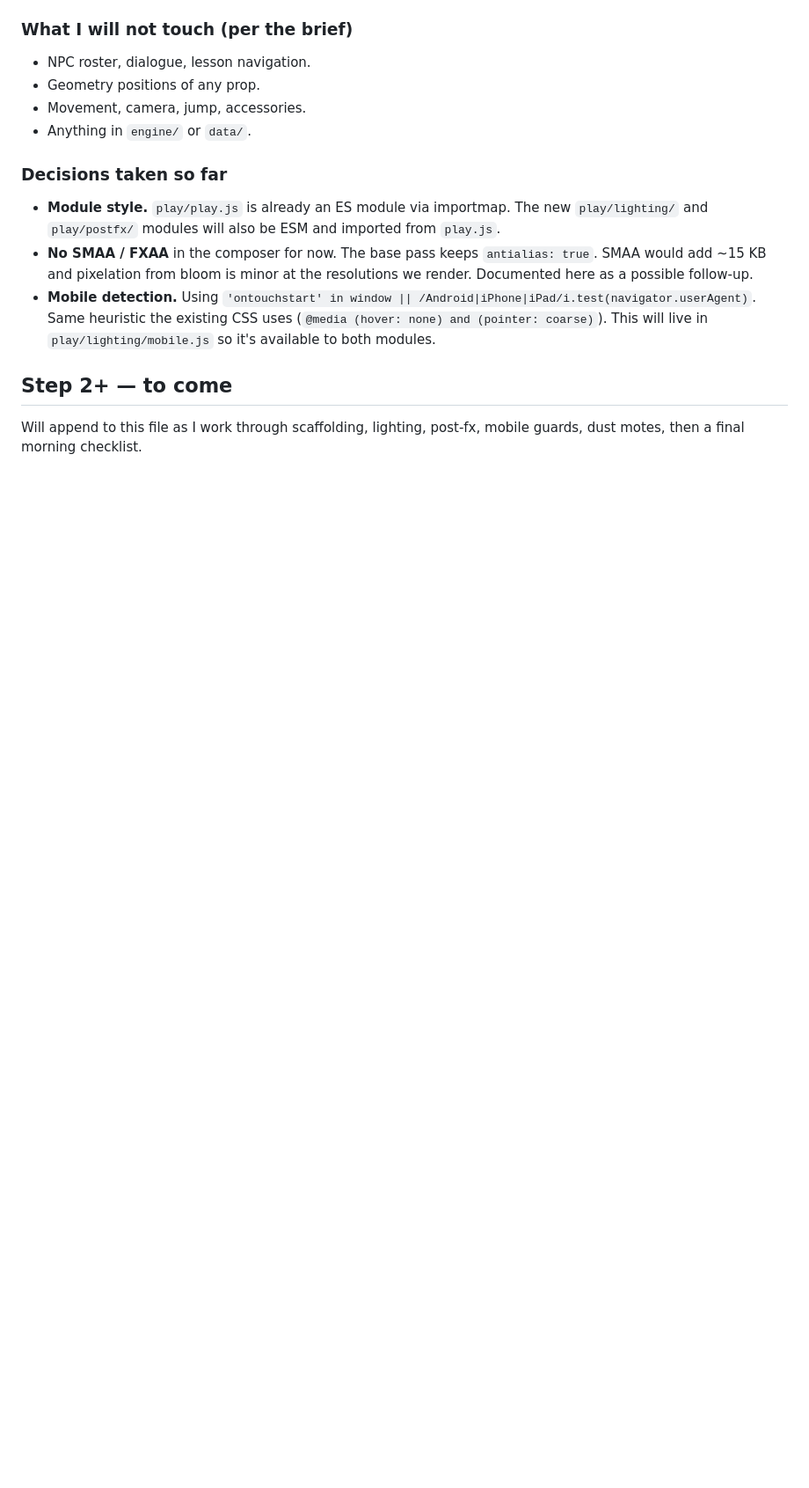
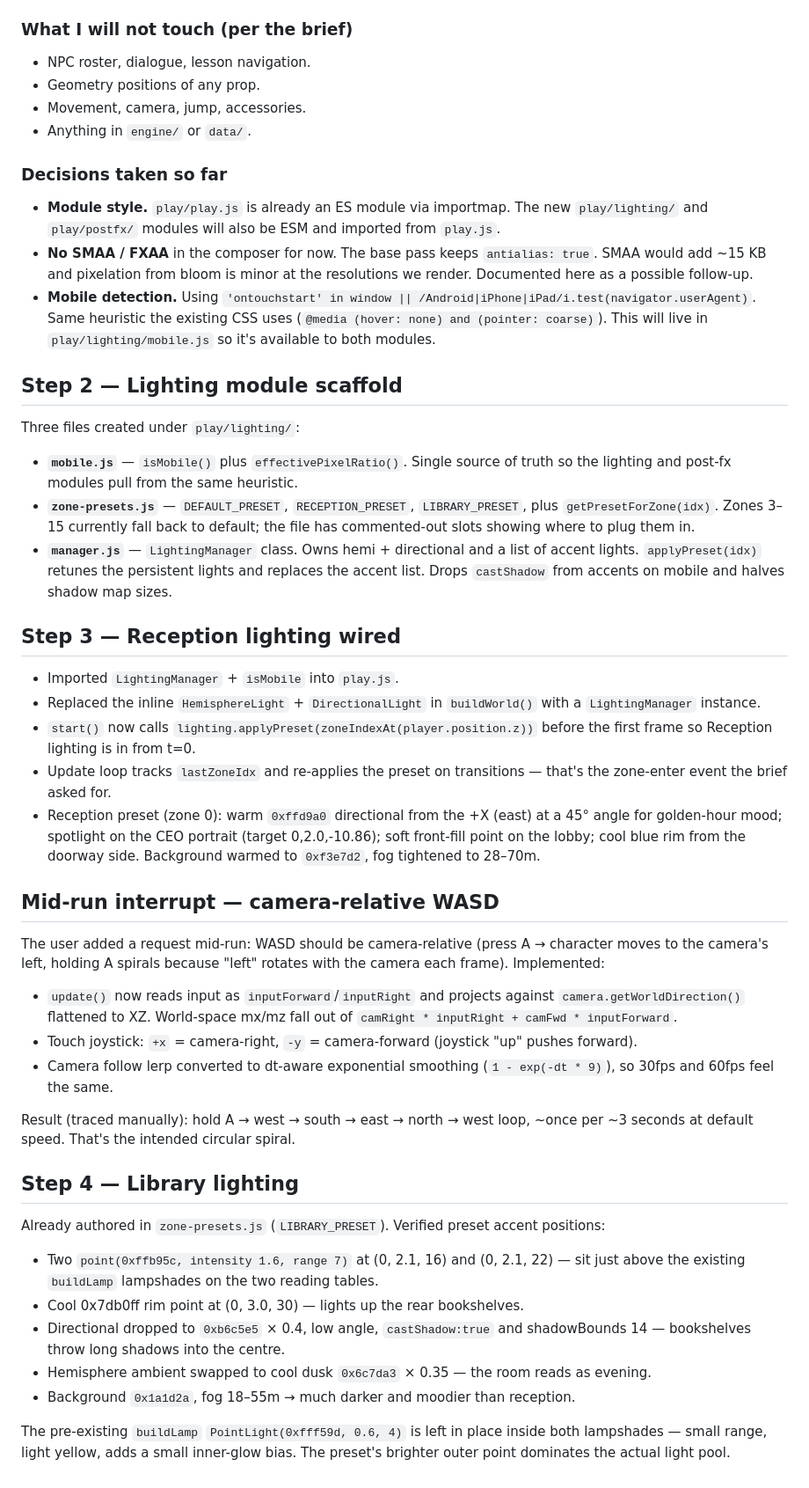
Before and after one commit to mathiasu-stack/claude-code-quest, a Markdown page: NIGHT_RUN_NOTES.md, the part around the change. Shown at 88% size. Drawn GitHub-style; blank space fills up the shorter version.

Commit message:
Step 4: Library lighting preset (verified positions); update night log

```diff
--- a/NIGHT_RUN_NOTES.md
+++ b/NIGHT_RUN_NOTES.md
@@ -50,5 +50,39 @@ Everything 3D-related lives in **`play/play.js`** (one big ES module). Findings:
 - **No SMAA / FXAA** in the composer for now. The base pass keeps `antialias: true`. SMAA would add ~15 KB and pixelation from bloom is minor at the resolutions we render. Documented here as a possible follow-up.
 - **Mobile detection.** Using `'ontouchstart' in window || /Android|iPhone|iPad/i.test(navigator.userAgent)`. Same heuristic the existing CSS uses (`@media (hover: none) and (pointer: coarse)`). This will live in `play/lighting/mobile.js` so it's available to both modules.
 
-## Step 2+ — to come
-Will append to this file as I work through scaffolding, lighting, post-fx, mobile guards, dust motes, then a final morning checklist.
+## Step 2 — Lighting module scaffold
+
+Three files created under `play/lighting/`:
+
+- **`mobile.js`** — `isMobile()` plus `effectivePixelRatio()`. Single source of truth so the lighting and post-fx modules pull from the same heuristic.
+- **`zone-presets.js`** — `DEFAULT_PRESET`, `RECEPTION_PRESET`, `LIBRARY_PRESET`, plus `getPresetForZone(idx)`. Zones 3–15 currently fall back to default; the file has commented-out slots showing where to plug them in.
+- **`manager.js`** — `LightingManager` class. Owns hemi + directional and a list of accent lights. `applyPreset(idx)` retunes the persistent lights and replaces the accent list. Drops `castShadow` from accents on mobile and halves shadow map sizes.
+
+## Step 3 — Reception lighting wired
+
+- Imported `LightingManager` + `isMobile` into `play.js`.
+- Replaced the inline `HemisphereLight` + `DirectionalLight` in `buildWorld()` with a `LightingManager` instance.
+- `start()` now calls `lighting.applyPreset(zoneIndexAt(player.position.z))` before the first frame so Reception lighting is in from t=0.
+- Update loop tracks `lastZoneIdx` and re-applies the preset on transitions — that's the zone-enter event the brief asked for.
+- Reception preset (zone 0): warm `0xffd9a0` directional from the +X (east) at a 45° angle for golden-hour mood; spotlight on the CEO portrait (target 0,2.0,-10.86); soft front-fill point on the lobby; cool blue rim from the doorway side. Background warmed to `0xf3e7d2`, fog tightened to 28–70m.
+
+## Mid-run interrupt — camera-relative WASD
+
+The user added a request mid-run: WASD should be camera-relative (press A → character moves to the camera's left, holding A spirals because "left" rotates with the camera each frame). Implemented:
+
+- `update()` now reads input as `inputForward`/`inputRight` and projects against `camera.getWorldDirection()` flattened to XZ. World-space mx/mz fall out of `camRight * inputRight + camFwd * inputForward`.
+- Touch joystick: `+x` = camera-right, `-y` = camera-forward (joystick "up" pushes forward).
+- Camera follow lerp converted to dt-aware exponential smoothing (`1 - exp(-dt * 9)`), so 30fps and 60fps feel the same.
+
+Result (traced manually): hold A → west → south → east → north → west loop, ~once per ~3 seconds at default speed. That's the intended circular spiral.
+
+## Step 4 — Library lighting
+
+Already authored in `zone-presets.js` (`LIBRARY_PRESET`). Verified preset accent positions:
+- Two `point(0xffb95c, intensity 1.6, range 7)` at (0, 2.1, 16) and (0, 2.1, 22) — sit just above the existing `buildLamp` lampshades on the two reading tables.
+- Cool 0x7db0ff rim point at (0, 3.0, 30) — lights up the rear bookshelves.
+- Directional dropped to `0xb6c5e5` × 0.4, low angle, `castShadow:true` and shadowBounds 14 — bookshelves throw long shadows into the centre.
+- Hemisphere ambient swapped to cool dusk `0x6c7da3` × 0.35 — the room reads as evening.
+- Background `0x1a1d2a`, fog 18–55m → much darker and moodier than reception.
+
+The pre-existing `buildLamp` `PointLight(0xfff59d, 0.6, 4)` is left in place inside both lampshades — small range, light yellow, adds a small inner-glow bias. The preset's brighter outer point dominates the actual light pool.
```
